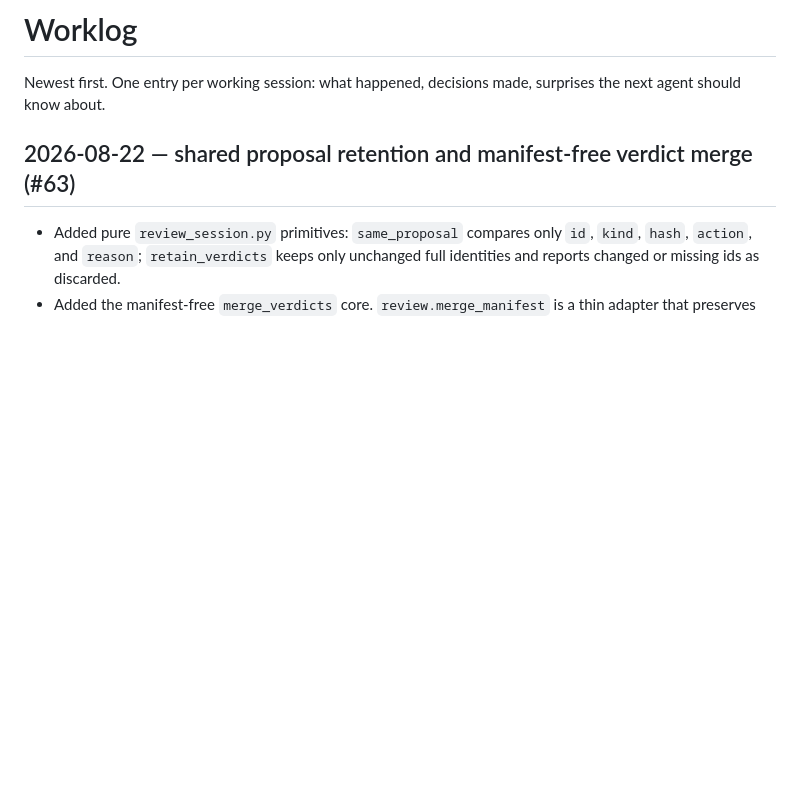
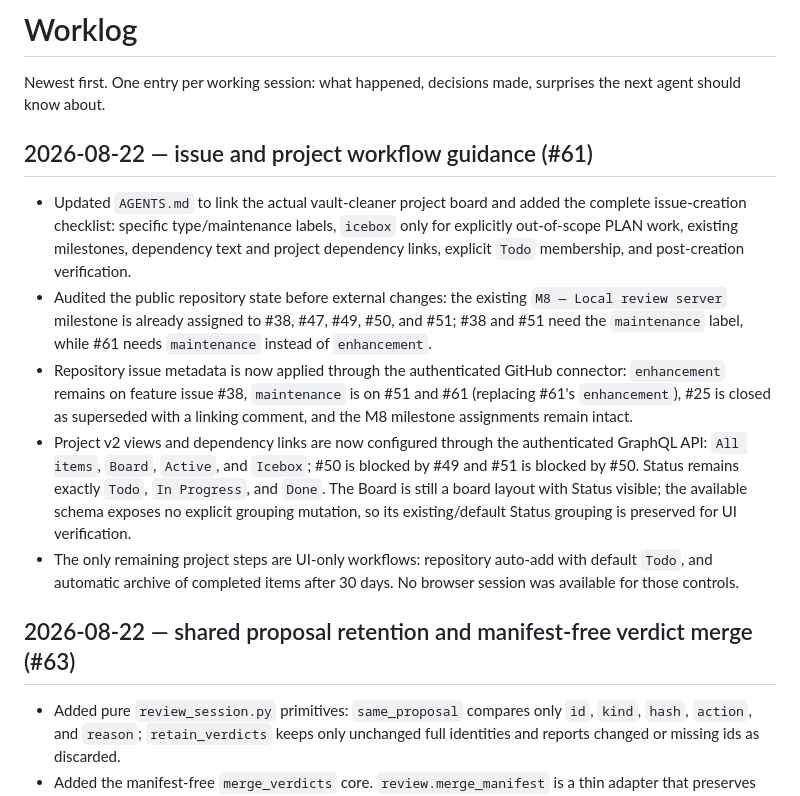
Before and after one commit to tonym999/vault-cleaner, a Markdown page: WORKLOG.md, the part around the change. GitHub-like rendering; blank space fills up the shorter version.

Commit message:
Document GitHub issue workflow for project board

```diff
--- a/WORKLOG.md
+++ b/WORKLOG.md
@@ -2,6 +2,31 @@
 
 Newest first. One entry per working session: what happened, decisions made,
 surprises the next agent should know about.
+
+## 2026-08-22 — issue and project workflow guidance (#61)
+
+- Updated `AGENTS.md` to link the actual vault-cleaner project board and added
+  the complete issue-creation checklist: specific type/maintenance labels,
+  `icebox` only for explicitly out-of-scope PLAN work, existing milestones,
+  dependency text and project dependency links, explicit `Todo` membership,
+  and post-creation verification.
+- Audited the public repository state before external changes: the existing
+  `M8 — Local review server` milestone is already assigned to #38, #47, #49,
+  #50, and #51; #38 and #51 need the `maintenance` label, while #61 needs
+  `maintenance` instead of `enhancement`.
+- Repository issue metadata is now applied through the authenticated GitHub
+  connector: `enhancement` remains on feature issue #38, `maintenance` is on
+  #51 and #61 (replacing #61's `enhancement`), #25 is closed as superseded
+  with a linking comment, and the M8 milestone assignments remain intact.
+- Project v2 views and dependency links are now configured through the
+  authenticated GraphQL API: `All items`, `Board`, `Active`, and `Icebox`;
+  #50 is blocked by #49 and #51 is blocked by #50. Status remains exactly
+  `Todo`, `In Progress`, and `Done`. The Board is still a board layout with
+  Status visible; the available schema exposes no explicit grouping mutation,
+  so its existing/default Status grouping is preserved for UI verification.
+- The only remaining project steps are UI-only workflows: repository
+  auto-add with default `Todo`, and automatic archive of completed items
+  after 30 days. No browser session was available for those controls.
 
 ## 2026-08-22 — shared proposal retention and manifest-free verdict merge (#63)
 
```
Also changed, not shown: AGENTS.md (+23 -2 lines).
